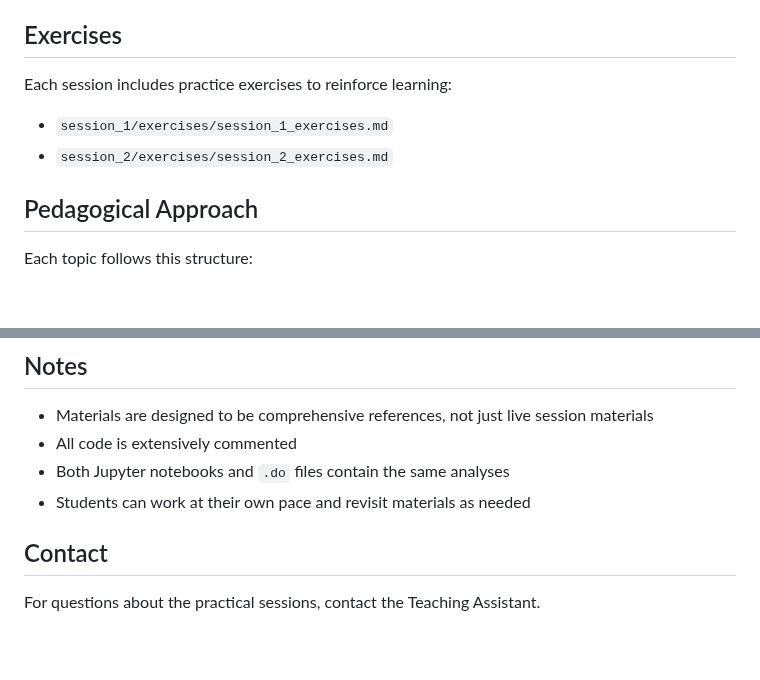
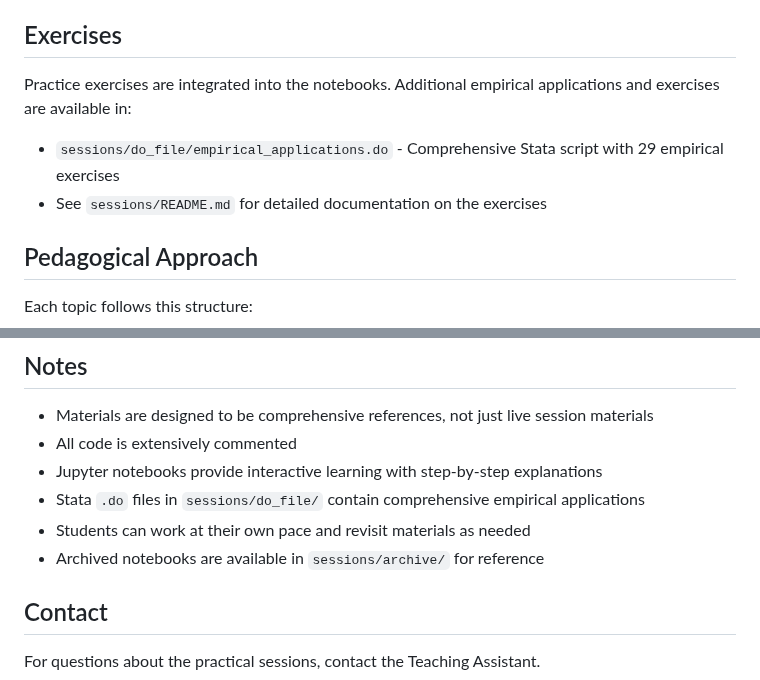
Before and after one commit to jesusvillota/TA_Time_Series_Methods, a Markdown page: README.md, 2 parts joined by grey strips. Drawn GitHub-style; blank space fills up the shorter version.

```diff
--- a/README.md
+++ b/README.md
@@ -123,9 +135,9 @@ Quick reference guides are available in the `references/` folder:
 
 ## Exercises
 
-Each session includes practice exercises to reinforce learning:
-- `session_1/exercises/session_1_exercises.md`
-- `session_2/exercises/session_2_exercises.md`
+Practice exercises are integrated into the notebooks. Additional empirical applications and exercises are available in:
+- `sessions/do_file/empirical_applications.do` - Comprehensive Stata script with 29 empirical exercises
+- See `sessions/README.md` for detailed documentation on the exercises
 
 ## Pedagogical Approach
 
@@ -144,8 +156,10 @@ Each topic follows this structure:
 
 - Materials are designed to be comprehensive references, not just live session materials
 - All code is extensively commented
-- Both Jupyter notebooks and `.do` files contain the same analyses
+- Jupyter notebooks provide interactive learning with step-by-step explanations
+- Stata `.do` files in `sessions/do_file/` contain comprehensive empirical applications
 - Students can work at their own pace and revisit materials as needed
+- Archived notebooks are available in `sessions/archive/` for reference
 
 ## Contact
 
```
Also changed, not shown: other parts of README.md (+34 -22 lines).
